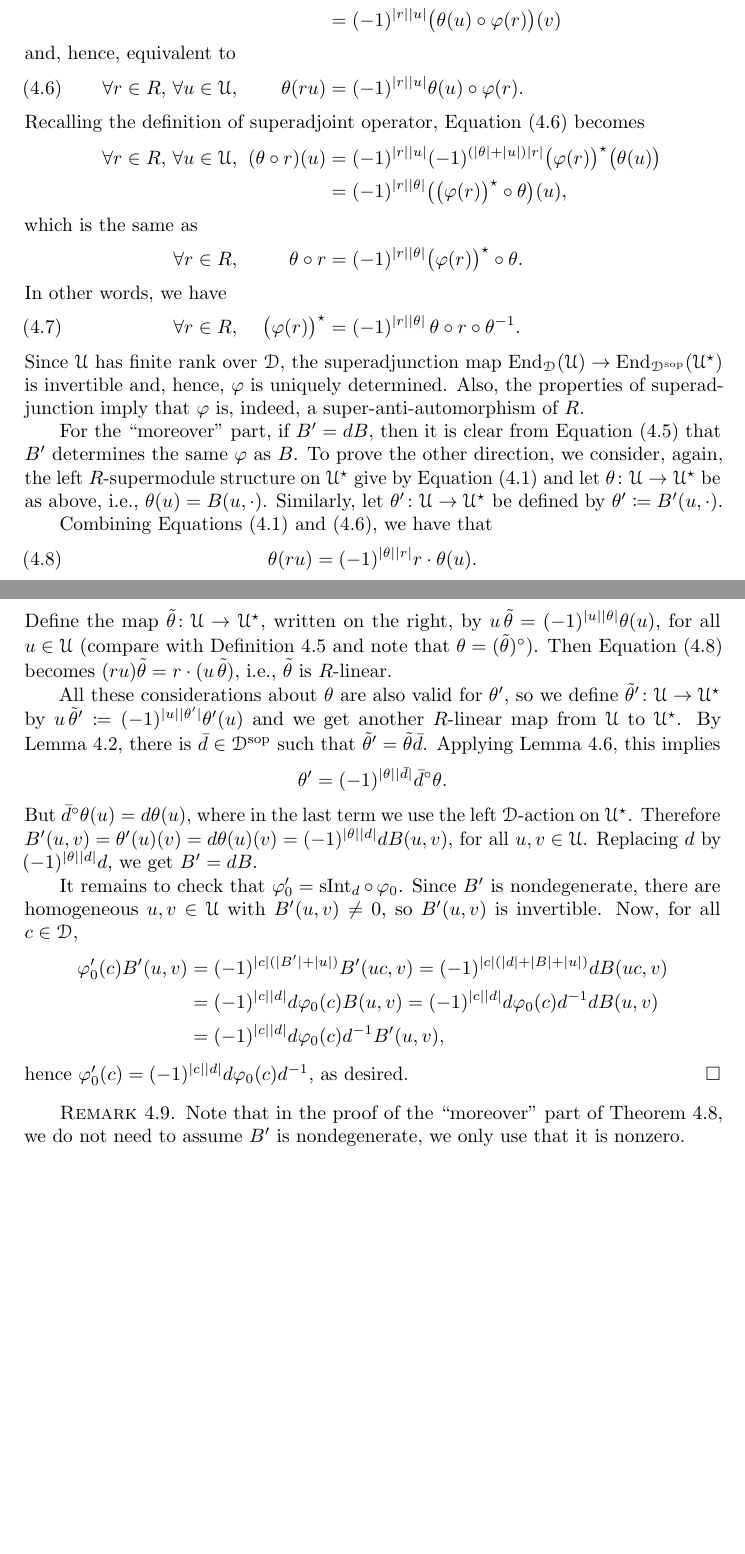
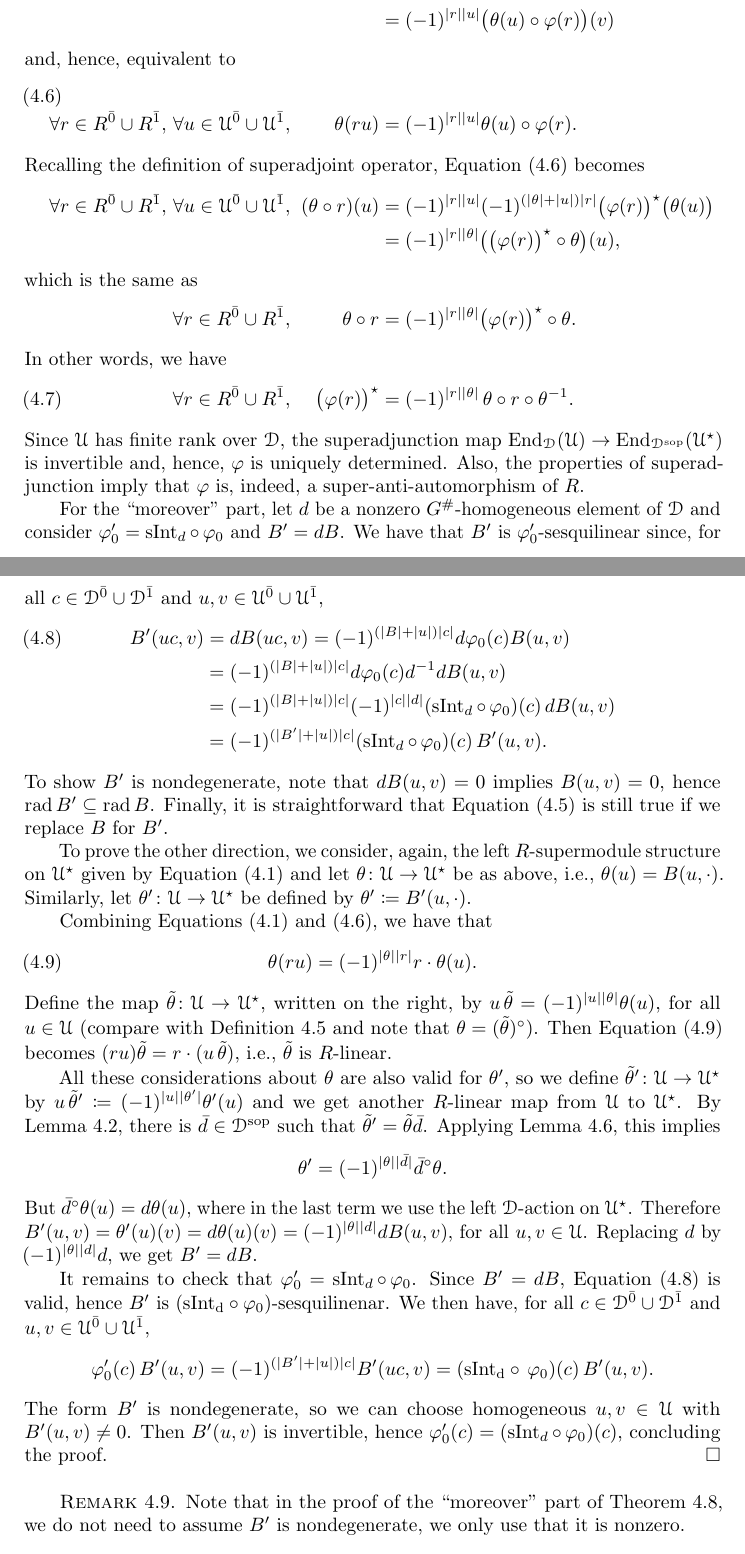
Before and after one commit to Caiodnh/Odd-Type-II, a LaTeX thesis (main.tex): two parts of pages 10 and 11 of 17, joined at a grey line, cut so that both start at the same text, the shorter picture padded with empty space. Compiled offline with pdfLaTeX.

Commit message:
New proof for thm of section 1

```diff
--- a/main.tex
+++ b/main.tex
@@ -519,16 +519,16 @@ If we require $d$ to be homogeneous with respect to the $G^\#$-grading, then $\o
     Proposition \ref{prop:sesquilinear-form-iff-D-linear-map}. Then Equation \eqref{eq:superadjunction} is equivalent to:
     %
     \begin{alignat*}{2}
-        \forall r\in R,\,\forall u, v \in \U, &&\;\; \theta (ru)(v)&= \sign{r}{u} \theta(u)(\vphi(r)v)
+        \forall r\in R\even \cup R\odd,\,\forall u, v \in \U\even \cup \U\odd, &&\;\; \theta (ru)(v)&= \sign{r}{u} \theta(u)(\vphi(r)v)
         \\&&&= \sign{r}{u} \big(\theta (u)\circ \vphi(r)\big)(v)\\
         \intertext{and, hence, equivalent to}
-        \forall r\in R,\,\forall u \in \U,  && \theta (ru) &= \sign{r}{u} \theta(u) \circ \vphi(r). \addtocounter{equation}{1}\tag{\theequation}\label{eq:theta-is-almost-R-superlinear}\\
+        \forall r\in R\even \cup R\odd,\,\forall u \in \U\even \cup \U\odd,  && \theta (ru) &= \sign{r}{u} \theta(u) \circ \vphi(r). \addtocounter{equation}{1}\tag{\theequation}\label{eq:theta-is-almost-R-superlinear}\\
         \intertext{Recalling the definition of superadjoint operator, Equation \eqref{eq:theta-is-almost-R-superlinear} becomes}
-        \forall r\in R,\,\forall u \in \U, && \;\;(\theta \circ r) (u) &= \sign{r}{u} (-1)^{(|\theta| + |u|)|r|} \big(\vphi(r)\big)\Star \big(\theta(u)\big) \\&&&=  \sign{r}{\theta} \big(\big(\vphi(r)\big)\Star \circ \theta \big) (u),
+        \forall r\in R\even \cup R\odd,\,\forall u \in \U\even \cup \U\odd, && \;\;(\theta \circ r) (u) &= \sign{r}{u} (-1)^{(|\theta| + |u|)|r|} \big(\vphi(r)\big)\Star \big(\theta(u)\big) \\&&&=  \sign{r}{\theta} \big(\big(\vphi(r)\big)\Star \circ \theta \big) (u),
         \intertext{which is the same as}
-        \forall r\in R, &&\theta \circ r &= \sign{r}{\theta}  \big(\vphi(r)\big)\Star \circ \theta.
+        \forall r\in R\even \cup R\odd, &&\theta \circ r &= \sign{r}{\theta}  \big(\vphi(r)\big)\Star \circ \theta.
         \intertext{In other words, we have}
-        \forall r\in R, && \big(\vphi(r)\big)\Star &= \sign{r}{\theta}\, \theta \circ r \circ \theta\inv.\addtocounter{equation}{1}\tag{\theequation}\label{eq:vphi-r-Star-is-a-superconjugation}
+        \forall r\in R\even \cup R\odd, && \big(\vphi(r)\big)\Star &= \sign{r}{\theta}\, \theta \circ r \circ \theta\inv.\addtocounter{equation}{1}\tag{\theequation}\label{eq:vphi-r-Star-is-a-superconjugation}
         \end{alignat*}
     %
     % We have shown that
@@ -540,9 +540,23 @@ If we require $d$ to be homogeneous with respect to the $G^\#$-grading, then $\o
     Since $\U$ has finite rank over $\D$, the superadjunction map $\End_\D (\U) \to \End_{\D\sop} (\U\Star)$ is invertible and, hence, $\vphi$ is uniquely determined.
     Also, the properties of superadjunction imply that $\vphi$ is, indeed, a super-anti-automorphism of $R$.
 
-    For the ``moreover'' part,
-    if $B' = dB$, then it is clear from Equation \eqref{eq:superadjunction} that $B'$ determines the same $\vphi$ as $B$.
-    To prove the other direction, we consider, again, the left $R$-supermodule structure on $\U\Star$ give by Equation \eqref{eq:R-action-back-on-the-right} and let $\theta\from \U \to \U\Star$ be as above, \ie, $\theta(u) = B(u, \cdot)$. Similarly, let $\theta'\from \U \to \U\Star$ be defined by $\theta' \coloneqq B'(u, \cdot)$.
+    For the ``moreover'' part, let $d$ be a nonzero $G^\#$-homogeneous element of $\D$ and consider $\vphi_0' = \operatorname{sInt}_d \circ \, \vphi_0$ and $B' = dB$.
+    We have that $B'$ is $\vphi_0'$-sesquilinear since, for all $c\in \D\even \cup \D\odd$ and $u,v \in \U\even \cup \U\odd$,
+    %
+    \begin{align*}
+        B' (uc, v) &= dB (uc, v) = (-1)^{(|B| + |u| ) |c|} d\vphi_0(c) B(u,v) \addtocounter{equation}{1}\tag{\theequation}\label{eq:dB-is-sesquilinear}\\
+        &= (-1)^{(|B| + |u| ) |c|} d\vphi_0(c) d\inv d B(u,v) \\
+        &=  (-1)^{(|B| + |u| ) |c|} \sign{c}{d} (\operatorname{sInt}_d \circ\, \vphi_0) (c)\, dB(u,v)\\
+        &= (-1)^{(|B'| + |u|) |c|} (\operatorname{sInt}_d \circ\, \vphi_0) (c)\, B'(u,v).
+    \end{align*}
+    %
+    To show $B'$ is nondegenerate, note that $dB(u,v) = 0$ implies $B(u,v) =0$, hence  $\rad B' \subseteq \rad B$.
+    Finally, it is straightforward that Equation \eqref{eq:superadjunction} is still true if we replace $B$ for $B'$.
+
+    %and let $\vphi_0'$ be a super-anti-automorphism on $\D$.
+    % we will first check that $B'$ is, indeed, $\vphi_0'$-sesquilinear.
+
+    To prove the other direction, we consider, again, the left $R$-supermodule structure on $\U\Star$ given by Equation \eqref{eq:R-action-back-on-the-right} and let $\theta\from \U \to \U\Star$ be as above, \ie, $\theta(u) = B(u, \cdot)$. Similarly, let $\theta'\from \U \to \U\Star$ be defined by $\theta' \coloneqq B'(u, \cdot)$.
 
     Combining Equations \eqref{eq:R-action-back-on-the-right} and  \eqref{eq:theta-is-almost-R-superlinear}, we have that
     %
@@ -562,14 +576,12 @@ If we require $d$ to be homogeneous with respect to the $G^\#$-grading, then $\o
     Replacing $d$ by $\sign{\theta}{d} d$, we get $B' = dB$.
 
     It remains to check that $\vphi_0' = \operatorname{sInt}_d \circ\, \vphi_0$.
-    Since $B'$ is nondegenerate, there are homogeneous $u,v\in \U$ with $B'(u,v)\neq 0$, so $B'(u,v)$ is invertible.
-    Now, for all $c\in \D$,
-    %
-    \begin{align*}
-        \vphi_0' (c) B'(u, v) &= (-1)^{|c|( |B'| + |u| )}B'(uc, v) = (-1)^{|c|( |d| + |B| + |u| )} dB(uc, v) \\ &= \sign{c}{d} d\vphi_0(c) B(u,v) = \sign{c}{d} d\vphi_0(c)d\inv dB(u,v) \\ &= \sign{c}{d} d\vphi_0(c)d\inv B'(u,v),
-    \end{align*}
-    %
-    hence $\vphi_0'(c) = \sign{c}{d} d\vphi_0(c)d\inv$, as desired.
+    Since $B' = dB$, Equation \eqref{eq:dB-is-sesquilinear} is valid, hence $B'$ is $(\operatorname{sInt_d \circ \vphi_0})$-sesquilinenar.
+    We then have, for all $c\in \D\even \cup \D\odd$ and $u,v \in \U\even \cup \U\odd$,
+    \[
+        \vphi_0'(c)\, B'(u,v) = (-1)^{(|B'| + |u|) |c|} B'(uc,v) = (\operatorname{sInt_d \circ\, \vphi_0}) (c)\, B'(u,v).
+    \]
+    The form $B'$ is nondegenerate, so we can choose homogeneous $u,v\in \U$ with $B'(u,v)\neq 0$. Then $B'(u,v)$ is invertible, hence $\vphi_0' (c) = (\operatorname{sInt}_d \circ\, \vphi_0) (c)$, concluding the proof.
 \end{proof}
 
 \begin{remark}\label{rmk:we-only-need-B'-nonzero}
```
Also changed, not shown: main.tex (2 more changed lines).
